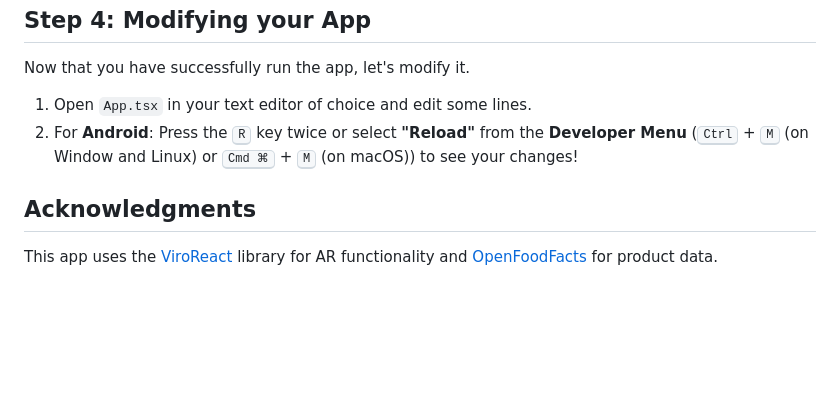
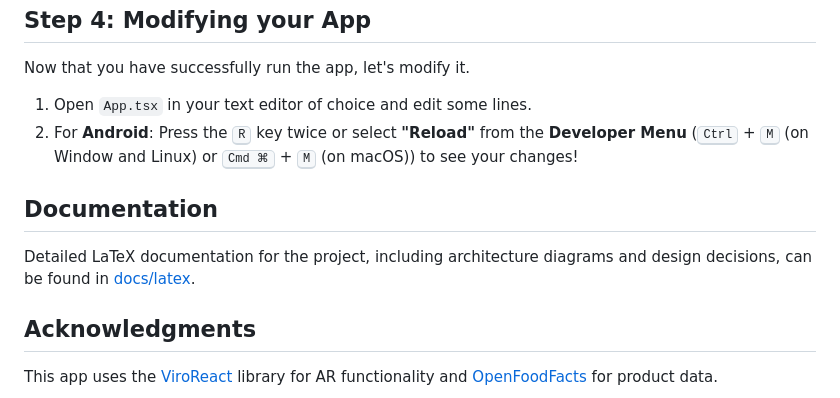
Before and after one commit to MemerGamer/GrocARy, a Markdown page: README.md, the part around the change. GitHub-like rendering; blank space fills up the shorter version.

Commit message:
chore: Added link to LaTeX documentation in README
Added a section in the README referencing detailed LaTeX documentation, including architecture diagrams and design decisions, located in docs/latex.

```diff
--- a/README.md
+++ b/README.md
@@ -102,6 +102,10 @@ Now that you have successfully run the app, let's modify it.
 1. Open `App.tsx` in your text editor of choice and edit some lines.
 2. For **Android**: Press the <kbd>R</kbd> key twice or select **"Reload"** from the **Developer Menu** (<kbd>Ctrl</kbd> + <kbd>M</kbd> (on Window and Linux) or <kbd>Cmd ⌘</kbd> + <kbd>M</kbd> (on macOS)) to see your changes!
 
+## Documentation
+
+Detailed LaTeX documentation for the project, including architecture diagrams and design decisions, can be found in [docs/latex](docs/latex/README.md).
+
 ## Acknowledgments
 
 This app uses the [ViroReact](https://viro-community.readme.io/) library for AR functionality and [OpenFoodFacts](https://world.openfoodfacts.org/) for product data.
```
